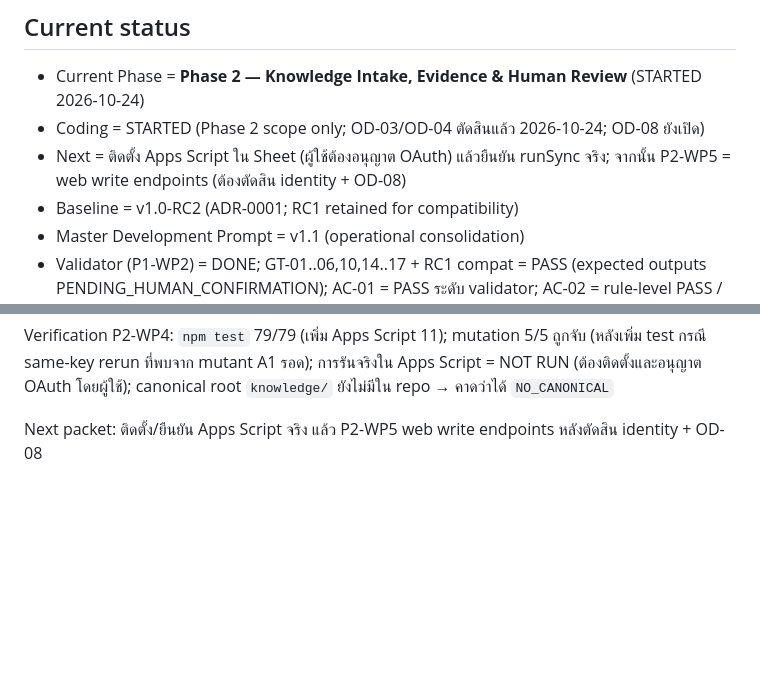
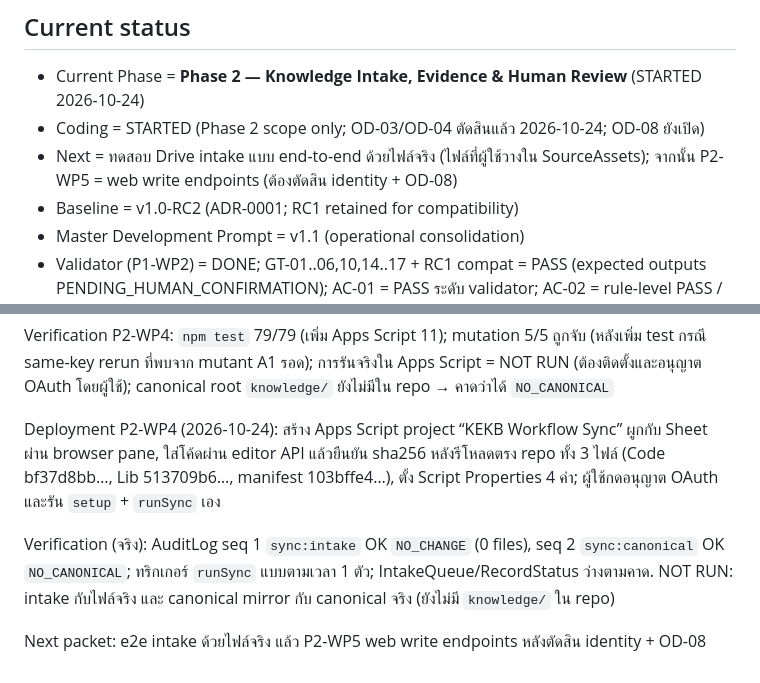
Before and after one commit to Krit-PJ/K-Knowledge-Banks, a Markdown page: docs/development/PROJECT-STATE.md, 2 parts joined by grey strips. GitHub-like rendering; blank space fills up the shorter version.

Commit message:
docs: record P2-WP4 Apps Script deployment verification
Co-Authored-By: Claude Opus 5.5 <noreply@anthropic.com>
Claude-Session: https://claude.ai/code/session_01R9ydo4H7VyncZXxdXyj34z

```diff
--- a/docs/development/PROJECT-STATE.md
+++ b/docs/development/PROJECT-STATE.md
@@ -6,7 +6,7 @@ Documentation pack: **v1.0-RC2**
 ## Current status
 - Current Phase = **Phase 2 — Knowledge Intake, Evidence & Human Review** (STARTED 2026-10-24)
 - Coding = STARTED (Phase 2 scope only; OD-03/OD-04 ตัดสินแล้ว 2026-10-24; OD-08 ยังเปิด)
-- Next = ติดตั้ง Apps Script ใน Sheet (ผู้ใช้ต้องอนุญาต OAuth) แล้วยืนยัน runSync จริง; จากนั้น P2-WP5 = web write endpoints (ต้องตัดสิน identity + OD-08)
+- Next = ทดสอบ Drive intake แบบ end-to-end ด้วยไฟล์จริง (ไฟล์ที่ผู้ใช้วางใน SourceAssets); จากนั้น P2-WP5 = web write endpoints (ต้องตัดสิน identity + OD-08)
 - Baseline = v1.0-RC2 (ADR-0001; RC1 retained for compatibility)
 - Master Development Prompt = v1.1 (operational consolidation)
 - Validator (P1-WP2) = DONE; GT-01..06,10,14..17 + RC1 compat = PASS (expected outputs PENDING_HUMAN_CONFIRMATION); AC-01 = PASS ระดับ validator; AC-02 = rule-level PASS / pipeline NOT RUN; GT-07,08,09,11,12,13 = NOT RUN
@@ -93,4 +93,8 @@ P2-WP4 (2026-10-24): `backend/apps-script/` (Lib.js pure logic + Code.js adapter
 
 Verification P2-WP4: `npm test` 79/79 (เพิ่ม Apps Script 11); mutation 5/5 ถูกจับ (หลังเพิ่ม test กรณี same-key rerun ที่พบจาก mutant A1 รอด); การรันจริงใน Apps Script = NOT RUN (ต้องติดตั้งและอนุญาต OAuth โดยผู้ใช้); canonical root `knowledge/` ยังไม่มีใน repo → คาดว่าได้ `NO_CANONICAL`
 
-Next packet: ติดตั้ง/ยืนยัน Apps Script จริง แล้ว P2-WP5 web write endpoints หลังตัดสิน identity + OD-08
+Deployment P2-WP4 (2026-10-24): สร้าง Apps Script project “KEKB Workflow Sync” ผูกกับ Sheet ผ่าน browser pane, ใส่โค้ดผ่าน editor API แล้วยืนยัน sha256 หลังรีโหลดตรง repo ทั้ง 3 ไฟล์ (Code bf37d8bb…, Lib 513709b6…, manifest 103bffe4…), ตั้ง Script Properties 4 ค่า; ผู้ใช้กดอนุญาต OAuth และรัน `setup` + `runSync` เอง
+
+Verification (จริง): AuditLog seq 1 `sync:intake` OK `NO_CHANGE` (0 files), seq 2 `sync:canonical` OK `NO_CANONICAL`; ทริกเกอร์ `runSync` แบบตามเวลา 1 ตัว; IntakeQueue/RecordStatus ว่างตามคาด. NOT RUN: intake กับไฟล์จริง และ canonical mirror กับ canonical จริง (ยังไม่มี `knowledge/` ใน repo)
+
+Next packet: e2e intake ด้วยไฟล์จริง แล้ว P2-WP5 web write endpoints หลังตัดสิน identity + OD-08
```
